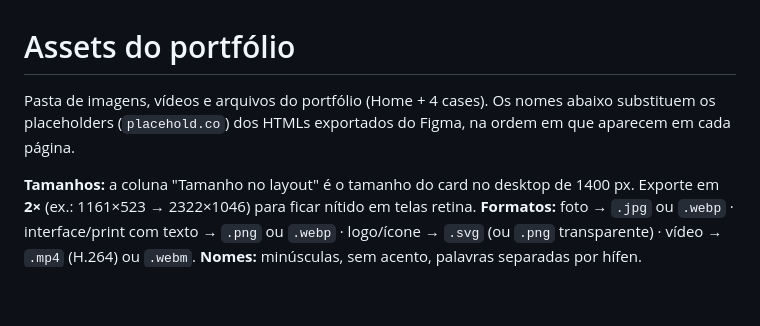
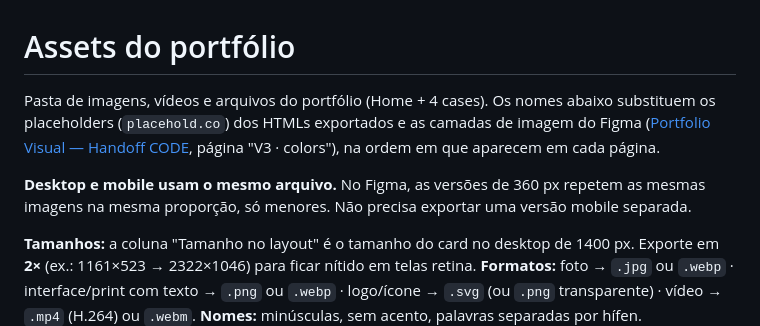
Before and after one commit to erickremember20-bot/Portfolio_Visual, a Markdown page: assets/README.md, the part around one of its changes. GitHub-like rendering; blank space fills up the shorter version.

```diff
--- a/assets/README.md
+++ b/assets/README.md
@@ -1,7 +1,10 @@
 # Assets do portfólio
 
 Pasta de imagens, vídeos e arquivos do portfólio (Home + 4 cases).
-Os nomes abaixo substituem os placeholders (`placehold.co`) dos HTMLs exportados do Figma, na ordem em que aparecem em cada página.
+Os nomes abaixo substituem os placeholders (`placehold.co`) dos HTMLs exportados e as camadas de imagem do Figma
+([Portfolio Visual — Handoff CODE](https://www.figma.com/design/kyOhJ01XXkTbM2SXXVz1cI/Portfolio-Visual--Erick-Teixeira-Handoff--CODE-?node-id=2230-6625), página "V3 · colors"), na ordem em que aparecem em cada página.
+
+**Desktop e mobile usam o mesmo arquivo.** No Figma, as versões de 360 px repetem as mesmas imagens na mesma proporção, só menores. Não precisa exportar uma versão mobile separada.
 
 **Tamanhos:** a coluna "Tamanho no layout" é o tamanho do card no desktop de 1400 px. Exporte em **2×** (ex.: 1161×523 → 2322×1046) para ficar nítido em telas retina.
 **Formatos:** foto → `.jpg` ou `.webp` · interface/print com texto → `.png` ou `.webp` · logo/ícone → `.svg` (ou `.png` transparente) · vídeo → `.mp4` (H.264) ou `.webm`.
```
Also changed, not shown: other parts of assets/README.md (+20 -10 lines).
